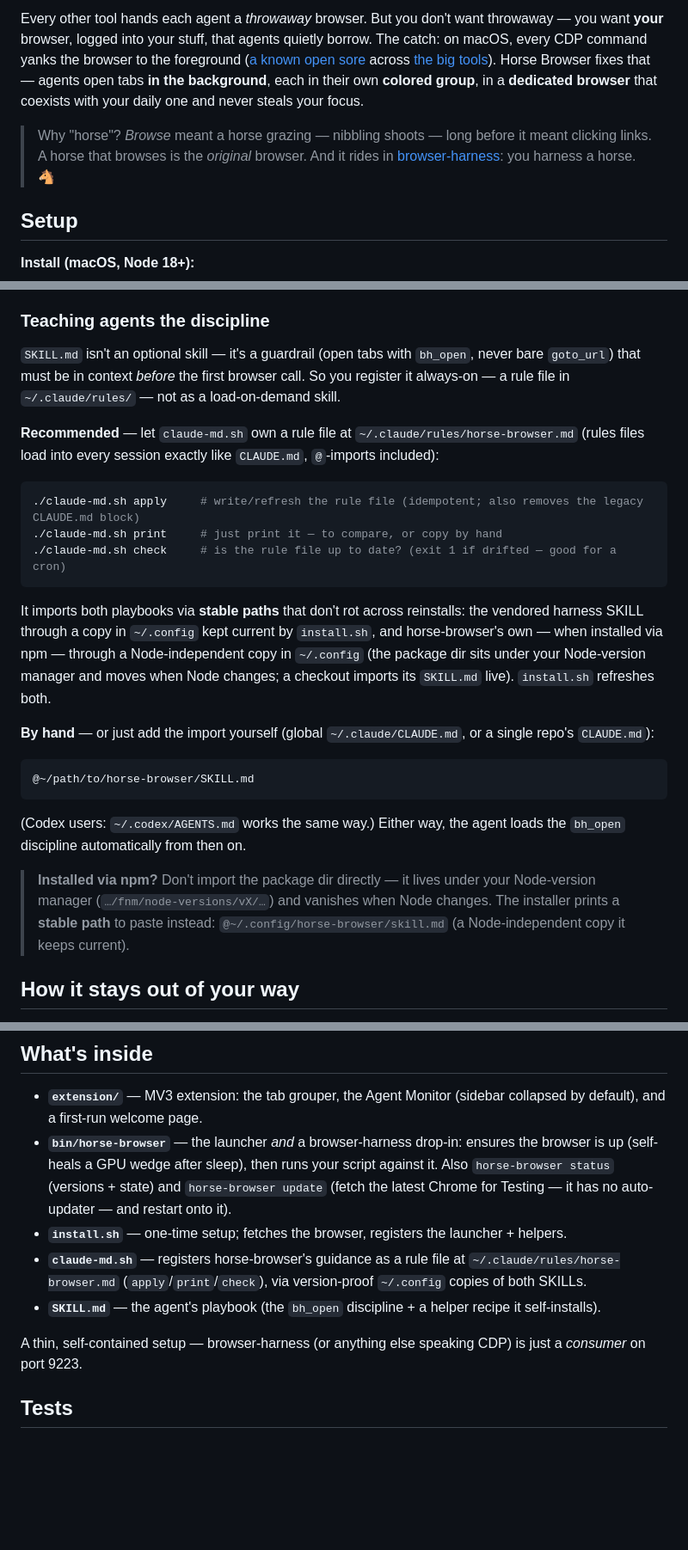
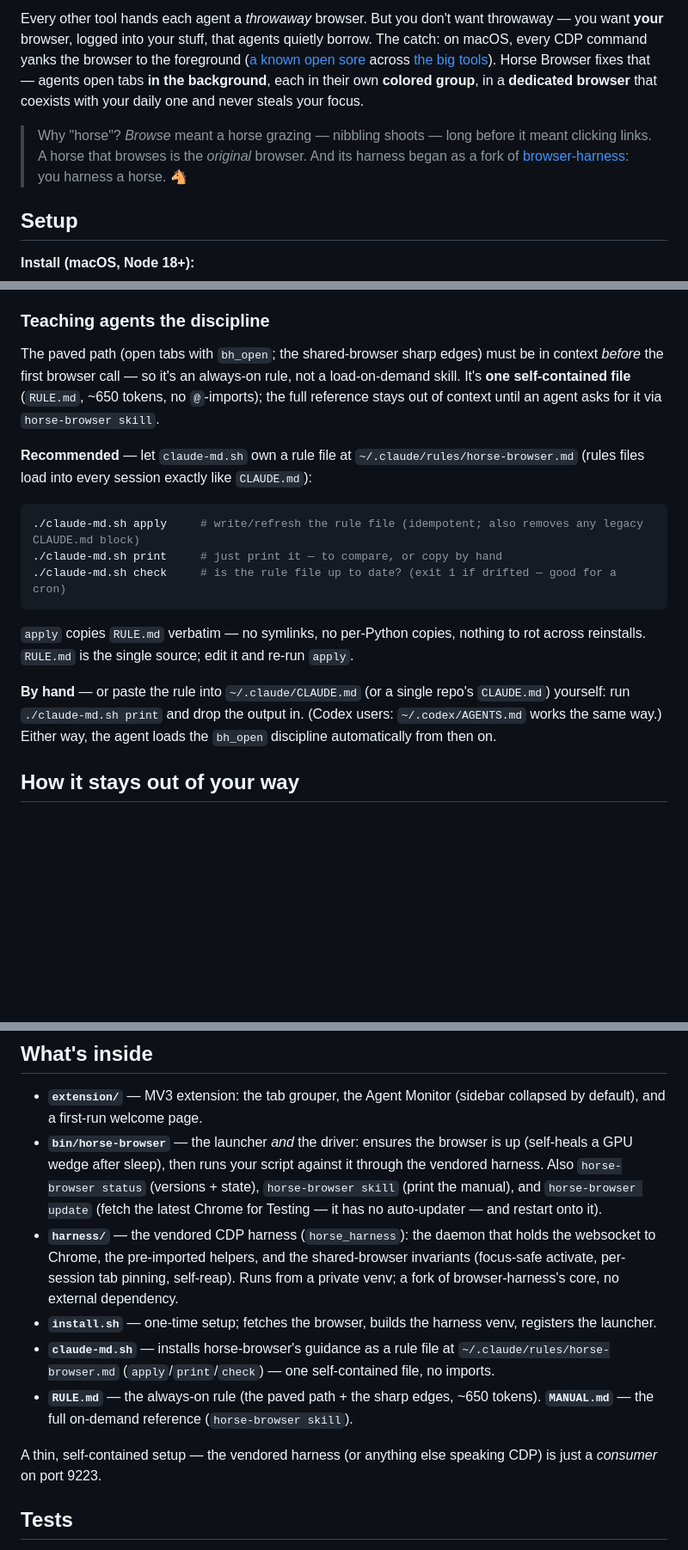
Before and after one commit to pA1nD/horse-browser, a Markdown page: README.md, 3 parts joined by grey strips. Shown at 86% size. GitHub-like rendering; blank space fills up the shorter version.

Commit message:
README: reconcile to the vendored, one-rule reality
- 'drop-in for browser-harness' / 'points the harness at it' → self-contained
  launcher + vendored harness (browser-harness the pip tool is gone).
- 'What's inside': dropped deleted SKILL.md, added harness/ + RULE.md + MANUAL.md
  + horse-browser skill; install.sh now 'builds the harness venv'.
- 'Teaching agents': the two-@-import / ~/.config-copies / npm-path-rot mechanism
  is gone — now ONE self-contained RULE.md copied verbatim by claude-md.sh apply,
  full reference on-demand via horse-browser skill.
- Dropped the obsolete 'never bare goto_url (clobbers whoever's focused)' — session
  pinning makes goto_url land on your own tab; bh_open stays the paved open path.
- Kept the etymology + one architecture line, reworded as fork lineage.

The 3 remaining browser-harness mentions are all deliberate (fork lineage).

````diff
--- a/README.md
+++ b/README.md
@@ -19,7 +19,7 @@
 
 Every other tool hands each agent a *throwaway* browser. But you don't want throwaway — you want **your** browser, logged into your stuff, that agents quietly borrow. The catch: on macOS, every CDP command yanks the browser to the foreground ([a known open sore](https://github.com/ChromeDevTools/chrome-devtools-mcp/issues/1254) across [the big tools](https://github.com/vercel-labs/agent-browser/issues/1247)). Horse Browser fixes that — agents open tabs **in the background**, each in their own **colored group**, in a **dedicated browser** that coexists with your daily one and never steals your focus.
 
-> Why "horse"? *Browse* meant a horse grazing — nibbling shoots — long before it meant clicking links. A horse that browses is the *original* browser. And it rides in [browser-harness](https://github.com/browser-use/browser-harness): you harness a horse. 🐴
+> Why "horse"? *Browse* meant a horse grazing — nibbling shoots — long before it meant clicking links. A horse that browses is the *original* browser. And its harness began as a fork of [browser-harness](https://github.com/browser-use/browser-harness): you harness a horse. 🐴
 
 ## Setup
 
@@ -56,27 +56,19 @@ bh_open to open tabs from now on.
 
 ### Teaching agents the discipline
 
-`SKILL.md` isn't an optional skill — it's a guardrail (open tabs with `bh_open`, never bare `goto_url`) that must be in context *before* the first browser call. So you register it always-on — a rule file in `~/.claude/rules/` — not as a load-on-demand skill.
+The paved path (open tabs with `bh_open`; the shared-browser sharp edges) must be in context *before* the first browser call — so it's an always-on rule, not a load-on-demand skill. It's **one self-contained file** (`RULE.md`, ~650 tokens, no `@`-imports); the full reference stays out of context until an agent asks for it via `horse-browser skill`.
 
-**Recommended** — let `claude-md.sh` own a rule file at `~/.claude/rules/horse-browser.md` (rules files load into every session exactly like `CLAUDE.md`, `@`-imports included):
+**Recommended** — let `claude-md.sh` own a rule file at `~/.claude/rules/horse-browser.md` (rules files load into every session exactly like `CLAUDE.md`):
 
 ```bash
-./claude-md.sh apply     # write/refresh the rule file (idempotent; also removes the legacy CLAUDE.md block)
+./claude-md.sh apply     # write/refresh the rule file (idempotent; also removes any legacy CLAUDE.md block)
 ./claude-md.sh print     # just print it — to compare, or copy by hand
 ./claude-md.sh check     # is the rule file up to date? (exit 1 if drifted — good for a cron)
 ```
 
-It imports both playbooks via **stable paths** that don't rot across reinstalls: the vendored harness SKILL through a copy in `~/.config` kept current by `install.sh`, and horse-browser's own — when installed via npm — through a Node-independent copy in `~/.config` (the package dir sits under your Node-version manager and moves when Node changes; a checkout imports its `SKILL.md` live). `install.sh` refreshes both.
+`apply` copies `RULE.md` verbatim — no symlinks, no per-Python copies, nothing to rot across reinstalls. `RULE.md` is the single source; edit it and re-run `apply`.
 
-**By hand** — or just add the import yourself (global `~/.claude/CLAUDE.md`, or a single repo's `CLAUDE.md`):
-
-```text
-@~/path/to/horse-browser/SKILL.md
-```
-
-(Codex users: `~/.codex/AGENTS.md` works the same way.) Either way, the agent loads the `bh_open` discipline automatically from then on.
-
-> **Installed via npm?** Don't import the package dir directly — it lives under your Node-version manager (`…/fnm/node-versions/vX/…`) and vanishes when Node changes. The installer prints a **stable path** to paste instead: `@~/.config/horse-browser/skill.md` (a Node-independent copy it keeps current).
+**By hand** — or paste the rule into `~/.claude/CLAUDE.md` (or a single repo's `CLAUDE.md`) yourself: run `./claude-md.sh print` and drop the output in. (Codex users: `~/.codex/AGENTS.md` works the same way.) Either way, the agent loads the `bh_open` discipline automatically from then on.
 
 ## How it stays out of your way
 
@@ -136,12 +128,13 @@ The test for anything we add: does it **encode knowledge** the agent can't deriv
 ## What's inside
 
 - **`extension/`** — MV3 extension: the tab grouper, the Agent Monitor (sidebar collapsed by default), and a first-run welcome page.
-- **`bin/horse-browser`** — the launcher *and* a browser-harness drop-in: ensures the browser is up (self-heals a GPU wedge after sleep), then runs your script against it. Also `horse-browser status` (versions + state) and `horse-browser update` (fetch the latest Chrome for Testing — it has no auto-updater — and restart onto it).
-- **`install.sh`** — one-time setup; fetches the browser, registers the launcher + helpers.
-- **`claude-md.sh`** — registers horse-browser's guidance as a rule file at `~/.claude/rules/horse-browser.md` (`apply`/`print`/`check`), via version-proof `~/.config` copies of both SKILLs.
-- **`SKILL.md`** — the agent's playbook (the `bh_open` discipline + a helper recipe it self-installs).
+- **`bin/horse-browser`** — the launcher *and* the driver: ensures the browser is up (self-heals a GPU wedge after sleep), then runs your script against it through the vendored harness. Also `horse-browser status` (versions + state), `horse-browser skill` (print the manual), and `horse-browser update` (fetch the latest Chrome for Testing — it has no auto-updater — and restart onto it).
+- **`harness/`** — the vendored CDP harness (`horse_harness`): the daemon that holds the websocket to Chrome, the pre-imported helpers, and the shared-browser invariants (focus-safe activate, per-session tab pinning, self-reap). Runs from a private venv; a fork of browser-harness's core, no external dependency.
+- **`install.sh`** — one-time setup; fetches the browser, builds the harness venv, registers the launcher.
+- **`claude-md.sh`** — installs horse-browser's guidance as a rule file at `~/.claude/rules/horse-browser.md` (`apply`/`print`/`check`) — one self-contained file, no imports.
+- **`RULE.md`** — the always-on rule (the paved path + the sharp edges, ~650 tokens). **`MANUAL.md`** — the full on-demand reference (`horse-browser skill`).
 
-A thin, self-contained setup — browser-harness (or anything else speaking CDP) is just a *consumer* on port 9223.
+A thin, self-contained setup — the vendored harness (or anything else speaking CDP) is just a *consumer* on port 9223.
 
 ## Tests
 
````
Also changed, not shown: other parts of README.md (+2 -2 lines).
